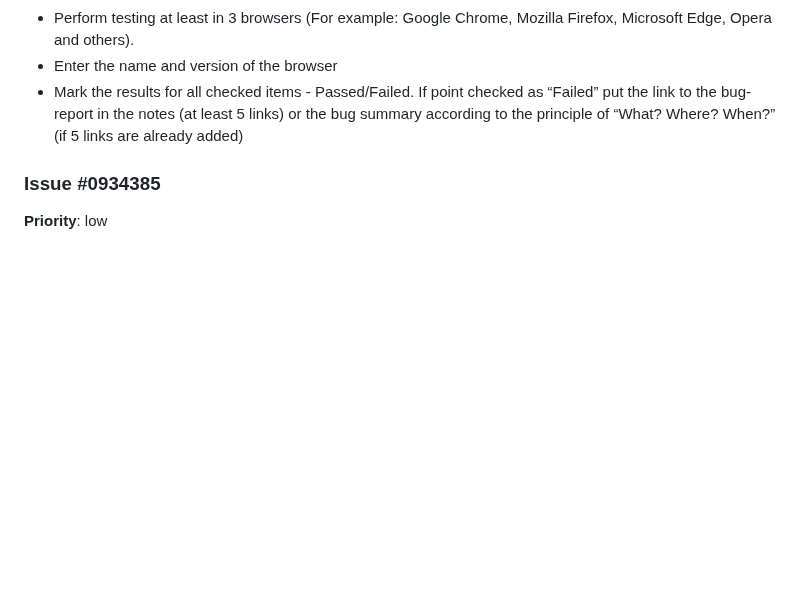
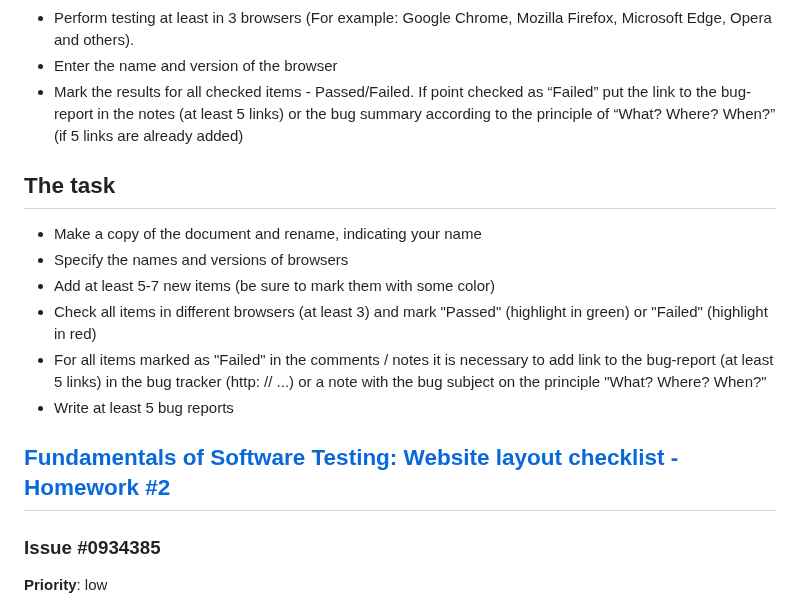
Before and after one commit to lukmarcus/Today-I-Learned, a Markdown page: Fundamentals_of_Software_Testing/Homework_2/README.md, the part around the change. Drawn GitHub-style; blank space fills up the shorter version.

Commit message:
FoST Homework 2 readme update

```diff
--- a/Fundamentals_of_Software_Testing/Homework_2/README.md
+++ b/Fundamentals_of_Software_Testing/Homework_2/README.md
@@ -7,6 +7,16 @@
 - Perform testing at least in 3 browsers (For example: Google Chrome, Mozilla Firefox, Microsoft Edge, Opera and others).
 - Enter the name and version of the browser
 - Mark the results for all checked items - Passed/Failed. If point checked as “Failed” put the link to the bug-report in the notes (at least 5 links) or the bug summary according to the principle of “What? Where? When?” (if 5 links are already added)
+
+## The task
+- Make a copy of the document and rename, indicating your name
+- Specify the names and versions of browsers
+- Add at least 5-7 new items (be sure to mark them with some color)
+- Check all items in different browsers (at least 3) and mark "Passed" (highlight in green) or "Failed" (highlight in red)
+- For all items marked as "Failed" in the comments / notes it is necessary to add link to the bug-report (at least 5 links) in the bug tracker (http: // ...) or a note with the bug subject on the principle "What? Where? When?"
+- Write at least 5 bug reports
+
+## [Fundamentals of Software Testing: Website layout checklist - Homework #2](https://htmlpreview.github.io/?https://github.com/lukmarcus/Today-I-Learned/blob/main/Fundamentals_of_Software_Testing/Homework_2/Website_layout_checklist.html)
 
 ### Issue #0934385
 
```
